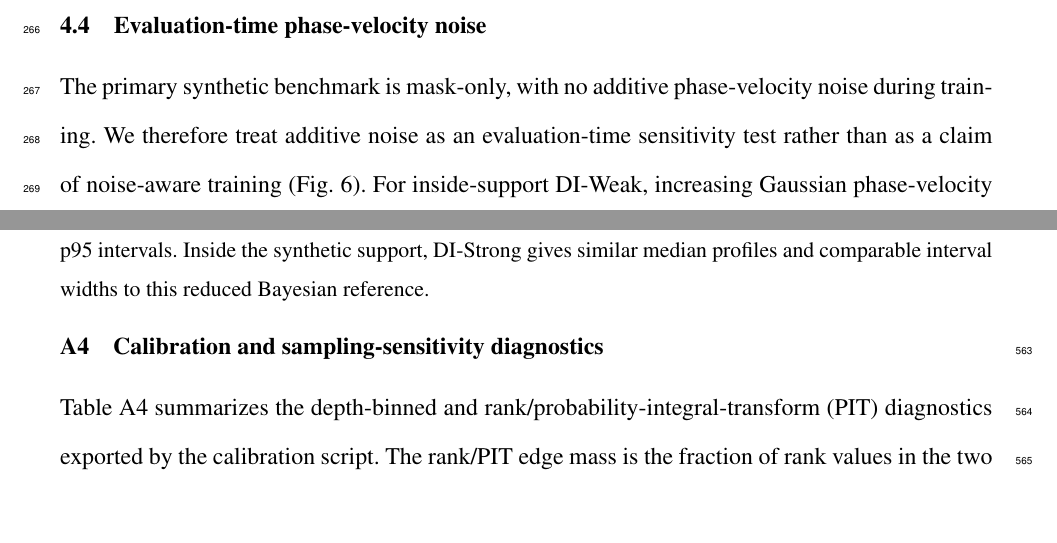
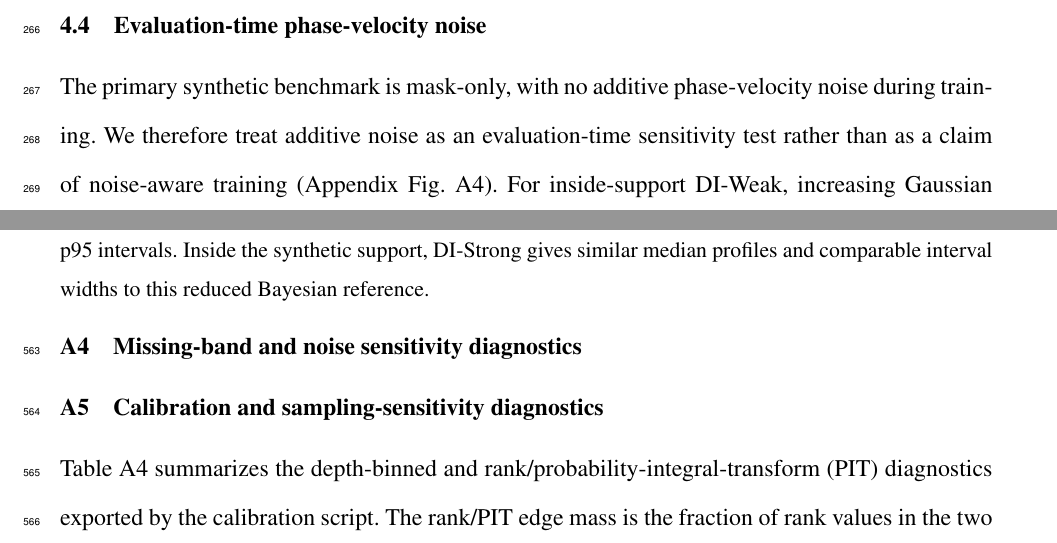
Before and after one commit to cangyeone/SurfFlow, a LaTeX document (manuscript/gjilguid2e.tex): two parts of pages 14 and 33 of 35 before the commit and two parts of pages 14 and 32 of 36 after it, joined at a grey line, cut so that both start at the same text. Compiled offline with pdfLaTeX.

Commit message:
Move robustness diagnostics to appendix

```diff
--- a/manuscript/gjilguid2e.tex
+++ b/manuscript/gjilguid2e.tex
@@ -252,7 +247,3 @@ The random-window examples provide an internal consistency check: valid fraction
-\figalt{Bar charts and scatter plots showing that narrower or randomly incomplete period windows have lower valid-period fractions, larger shear-velocity errors and broader posterior spread.}
-\label{fig:missingband}
-\end{figure*}
-
 \subsection{Evaluation-time phase-velocity noise}
 
-The primary synthetic benchmark is mask-only, with no additive phase-velocity noise during training. We therefore treat additive noise as an evaluation-time sensitivity test rather than as a claim of noise-aware training (Fig.~\ref{fig:noise}). For inside-support DI-Weak, increasing Gaussian phase-velocity noise from 0 to 0.10 km s$^{-1}$ raises $V_S$ MAE from 0.133 to 0.299 km s$^{-1}$, raises mean posterior spread from 0.207 to 0.245, lowers mean raw coverage from 0.577 to 0.405 and increases the 68 per cent temperature factor from 1.336 to 2.053. DI-Strong shows the same trend, with inside-support $V_S$ MAE increasing from 0.086 to 0.199 km s$^{-1}$ and raw coverage falling from 0.638 to 0.394. This behaviour is expected: a sampler trained on a mask-only benchmark can recognise less consistent inputs through broader posterior summaries, but it has not learned a physical noise likelihood.
+The primary synthetic benchmark is mask-only, with no additive phase-velocity noise during training. We therefore treat additive noise as an evaluation-time sensitivity test rather than as a claim of noise-aware training (Appendix Fig.~\ref{fig:noise}). For inside-support DI-Weak, increasing Gaussian phase-velocity noise from 0 to 0.10 km s$^{-1}$ raises $V_S$ MAE from 0.133 to 0.299 km s$^{-1}$, raises mean posterior spread from 0.207 to 0.245, lowers mean raw coverage from 0.577 to 0.405 and increases the 68 per cent temperature factor from 1.336 to 2.053. DI-Strong shows the same trend, with inside-support $V_S$ MAE increasing from 0.086 to 0.199 km s$^{-1}$ and raw coverage falling from 0.638 to 0.394. This behaviour is expected: a sampler trained on a mask-only benchmark can recognise less consistent inputs through broader posterior summaries, but it has not learned a physical noise likelihood.
@@ -527,3 +511,4 @@ Inside the synthetic support, the DI-Strong posterior medians and p05--p95 bands
 \label{fig:mcmcanchortransition}
 \end{figure*}
 
+\subsection{Missing-band and noise sensitivity diagnostics}
@@ -530,3 +528,7 @@ Inside the synthetic support, the DI-Strong posterior medians and p05--p95 bands
+\figalt{Line plots showing inside-support shear-velocity error, coverage, posterior standard deviation and temperature factor as additive phase-velocity noise increases from zero to 0.10 km per second.}
+\label{fig:noise}
+\end{figure}
+
 \subsection{Calibration and sampling-sensitivity diagnostics}
 
 Table~\ref{tab:calibrationappendix} summarizes the depth-binned and rank/probability-integral-transform (PIT) diagnostics exported by the calibration script. The rank/PIT edge mass is the fraction of rank values in the two outermost 5 per cent bins; a uniform diagnostic would have an edge mass of 0.10. Table~\ref{tab:samplingsensitivity} reports a lightweight DI-Weak sensitivity check on $N=128$ inside-support and near-edge examples. It is not used as a method-ranking table, but it verifies that the reported conclusions are not tied to a single arbitrary sample count or Euler-step setting.
```
Also changed, not shown: manuscript/gjilguid2e.pdf, manuscript/gjilguid2e.tex (27 more changed lines).
